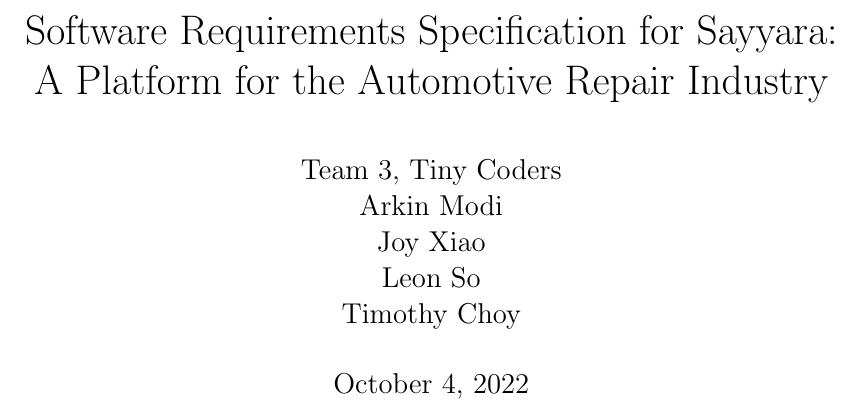
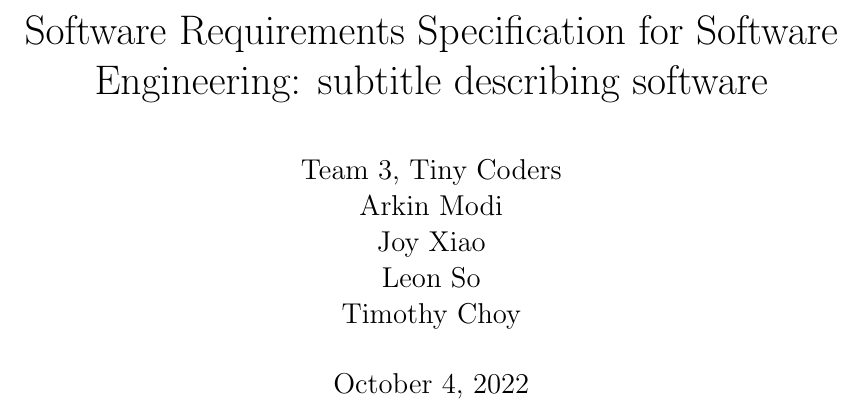
Before and after one commit to arkinmodi/project-sayyara, a LaTeX document (docs/SRS/SRS.tex, which reads docs/Common.tex): part of page 1 of 17, cut so that both start at the same text. Compiled offline with pdfLaTeX.

Commit message:
undo name changes

```diff
--- a/docs/Common.tex
+++ b/docs/Common.tex
@@ -1,6 +1,6 @@
 %% Common Parts
 
-\newcommand{\progname}{Sayyara}
+\newcommand{\progname}{Software Engineering}
 \newcommand{\authname}{Team 3, Tiny Coders
 	\\ Arkin Modi
 	\\ Joy Xiao
--- a/docs/SRS/SRS.tex
+++ b/docs/SRS/SRS.tex
@@ -127,7 +127,7 @@
 
 \begin{document}
 
-\title{Software Requirements Specification for \progname:\\A Platform for the Automotive Repair Industry}
+\title{Software Requirements Specification for \progname: subtitle describing software}
 \author{\authname}
 \date{\today}
 
```
Also changed, not shown: README.md.
